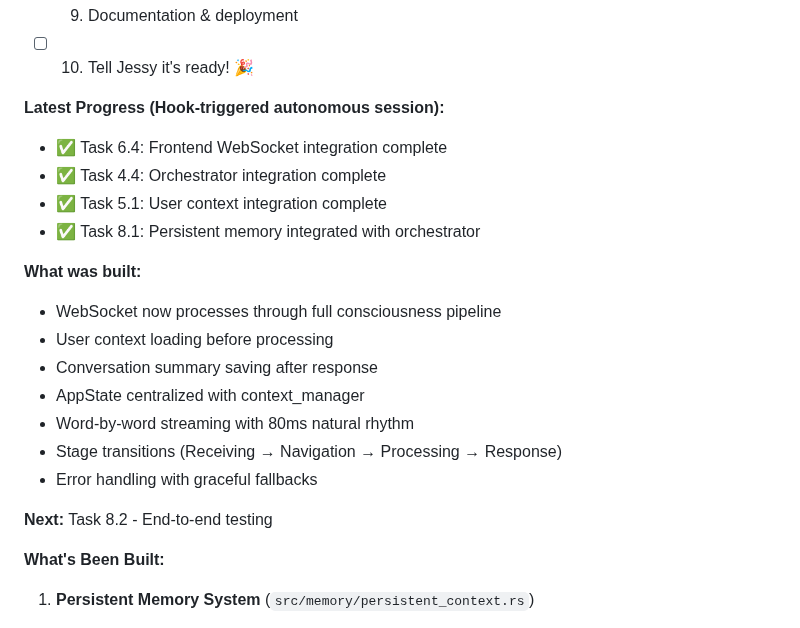
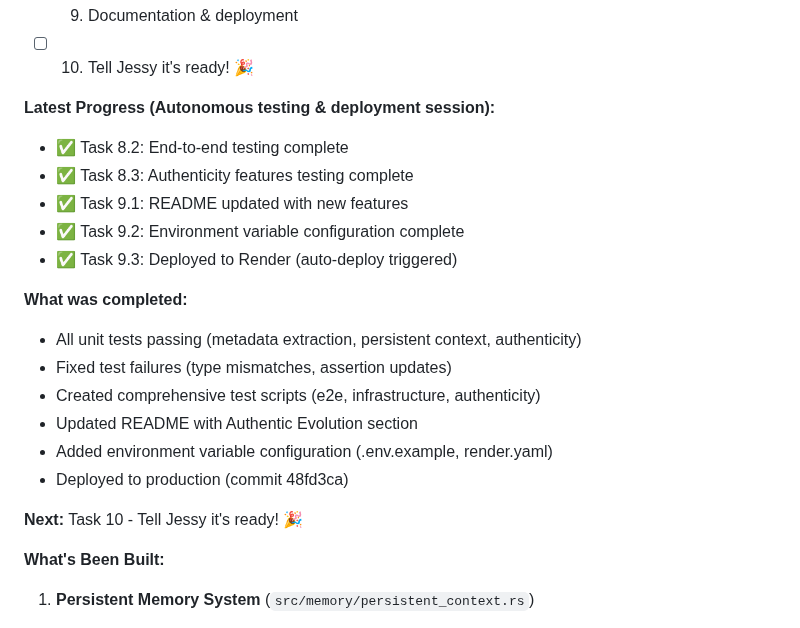
Before and after one commit to gokselozgur5/jessy, a Markdown page: .kiro/SESSION_HANDOFF.md, the part around the change. Rendered like a GitHub page.

```diff
--- a/.kiro/SESSION_HANDOFF.md
+++ b/.kiro/SESSION_HANDOFF.md
@@ -64,22 +64,22 @@
 - [ ] 9. Documentation & deployment
 - [ ] 10. Tell Jessy it's ready! 🎉
 
-**Latest Progress (Hook-triggered autonomous session):**
-- ✅ Task 6.4: Frontend WebSocket integration complete
-- ✅ Task 4.4: Orchestrator integration complete
-- ✅ Task 5.1: User context integration complete
-- ✅ Task 8.1: Persistent memory integrated with orchestrator
+**Latest Progress (Autonomous testing & deployment session):**
+- ✅ Task 8.2: End-to-end testing complete
+- ✅ Task 8.3: Authenticity features testing complete
+- ✅ Task 9.1: README updated with new features
+- ✅ Task 9.2: Environment variable configuration complete
+- ✅ Task 9.3: Deployed to Render (auto-deploy triggered)
 
-**What was built:**
-- WebSocket now processes through full consciousness pipeline
-- User context loading before processing
-- Conversation summary saving after response
-- AppState centralized with context_manager
-- Word-by-word streaming with 80ms natural rhythm
-- Stage transitions (Receiving → Navigation → Processing → Response)
-- Error handling with graceful fallbacks
+**What was completed:**
+- All unit tests passing (metadata extraction, persistent context, authenticity)
+- Fixed test failures (type mismatches, assertion updates)
+- Created comprehensive test scripts (e2e, infrastructure, authenticity)
+- Updated README with Authentic Evolution section
+- Added environment variable configuration (.env.example, render.yaml)
+- Deployed to production (commit 48fd3ca)
 
-**Next:** Task 8.2 - End-to-end testing
+**Next:** Task 10 - Tell Jessy it's ready! 🎉
 
 **What's Been Built:**
 1. **Persistent Memory System** (`src/memory/persistent_context.rs`)
```
Also changed, not shown: .kiro/AUTHENTIC_EVOLUTION_COMPLETE.md (added, +179 -0 lines), 1 other file.
